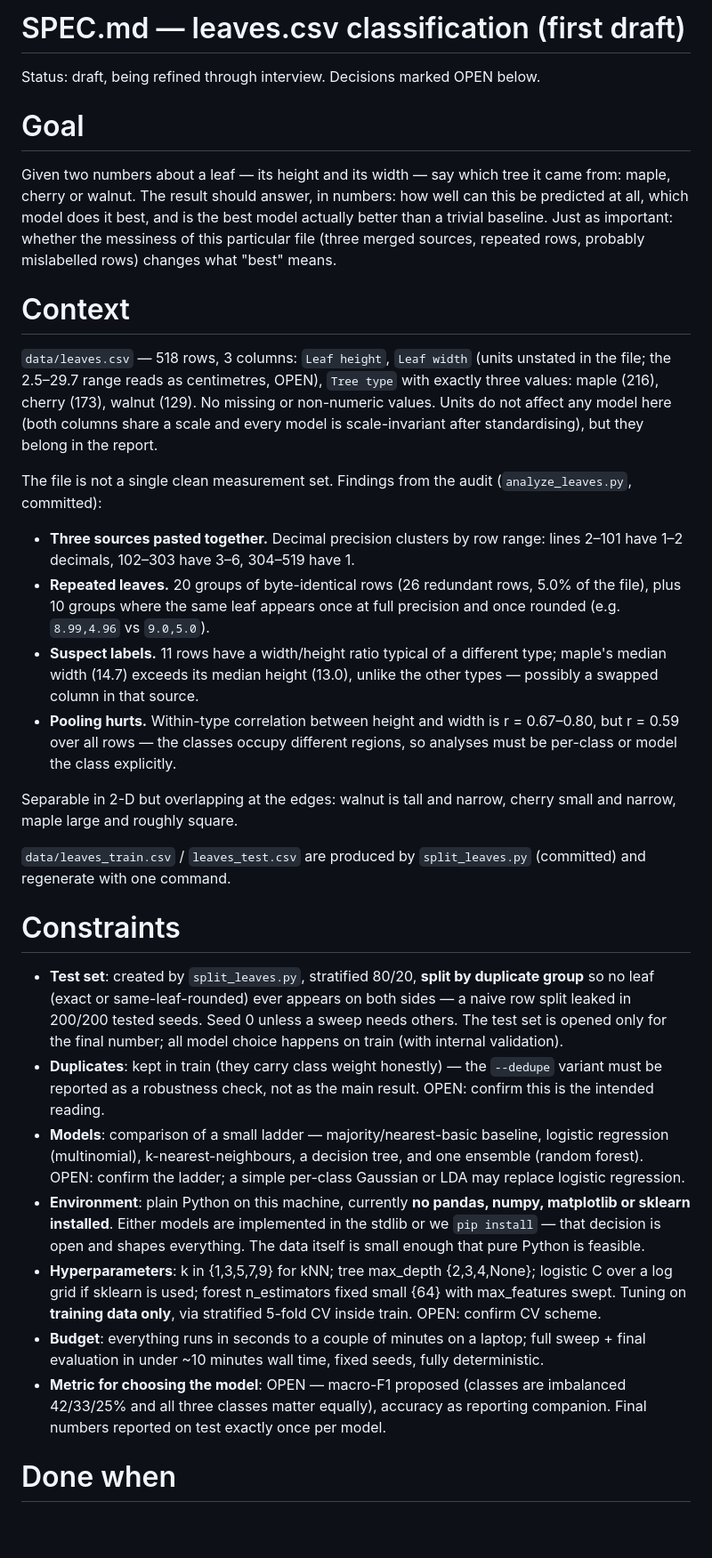
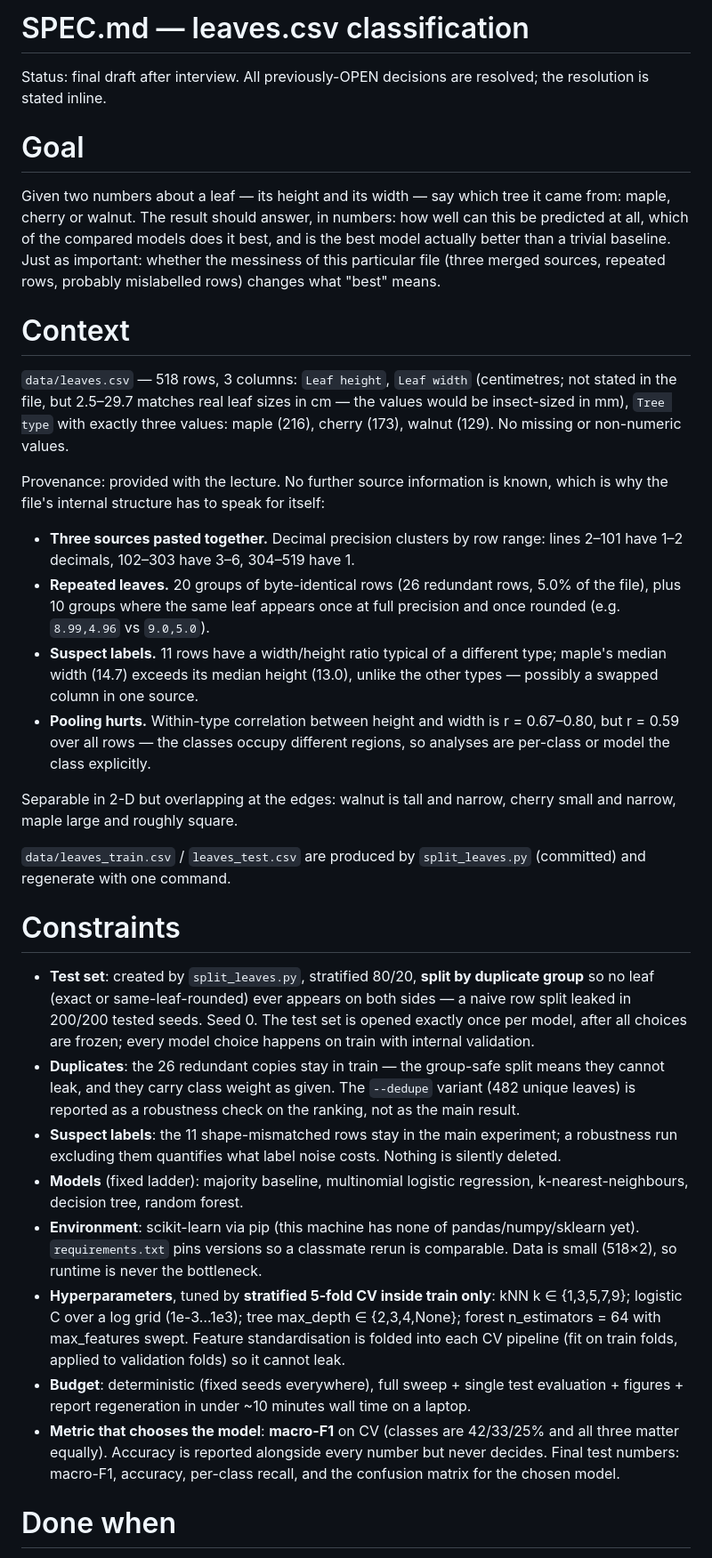
Before and after one commit to 256979/mlr-agent-lab, a Markdown page: SPEC.md, the part around one of its changes. Shown at 89% size. GitHub-like rendering; blank space fills up the shorter version.

Commit message:
Resolve all OPEN decisions in SPEC.md after interview
Interview round settled nine points: pip-install scikit-learn with a pinned
requirements.txt; fixed five-model ladder (baseline, logistic, kNN, tree,
random forest); macro-F1 as the choosing metric with accuracy as companion;
duplicates stay in train with the dedupe variant as robustness check;
stratified 5-fold CV inside train with standardisation folded into the
pipeline; dataset provenance = provided by the lecture; suspect-label rows
stay in the main run with an exclusion run reporting their impact; units read
as centimetres; deliverables extended to fig_scatter/fig_confusion SVGs and
a slides.md deck per the lecture's slides requirement.

No OPEN markers left. Next step is requirements.txt + train.py.

```diff
--- a/SPEC.md
+++ b/SPEC.md
@@ -1,27 +1,27 @@
-# SPEC.md — leaves.csv classification (first draft)
+# SPEC.md — leaves.csv classification
 
-Status: draft, being refined through interview. Decisions marked OPEN below.
+Status: final draft after interview. All previously-OPEN decisions are
+resolved; the resolution is stated inline.
 
 # Goal
 
 Given two numbers about a leaf — its height and its width — say which tree it
 came from: maple, cherry or walnut. The result should answer, in numbers: how
-well can this be predicted at all, which model does it best, and is the best
-model actually better than a trivial baseline. Just as important: whether the
-messiness of this particular file (three merged sources, repeated rows,
-probably mislabelled rows) changes what "best" means.
+well can this be predicted at all, which of the compared models does it best,
+and is the best model actually better than a trivial baseline. Just as
+important: whether the messiness of this particular file (three merged
+sources, repeated rows, probably mislabelled rows) changes what "best" means.
 
 # Context
 
 `data/leaves.csv` — 518 rows, 3 columns: `Leaf height`, `Leaf width`
-(units unstated in the file; the 2.5–29.7 range reads as centimetres, OPEN),
-`Tree type` with exactly three values: maple (216), cherry (173), walnut
-(129). No missing or non-numeric values. Units do not affect any model here
-(both columns share a scale and every model is scale-invariant after
-standardising), but they belong in the report.
+(centimetres; not stated in the file, but 2.5–29.7 matches real leaf sizes in
+cm — the values would be insect-sized in mm), `Tree type` with exactly three
+values: maple (216), cherry (173), walnut (129). No missing or non-numeric
+values.
 
-The file is not a single clean measurement set. Findings from the audit
-(`analyze_leaves.py`, committed):
+Provenance: provided with the lecture. No further source information is
+known, which is why the file's internal structure has to speak for itself:
 
 - **Three sources pasted together.** Decimal precision clusters by row range:
   lines 2–101 have 1–2 decimals, 102–303 have 3–6, 304–519 have 1.
@@ -30,10 +30,10 @@ The file is not a single clean measurement set. Findings from the audit
   precision and once rounded (e.g. `8.99,4.96` vs `9.0,5.0`).
 - **Suspect labels.** 11 rows have a width/height ratio typical of a
   different type; maple's median width (14.7) exceeds its median height
-  (13.0), unlike the other types — possibly a swapped column in that source.
+  (13.0), unlike the other types — possibly a swapped column in one source.
 - **Pooling hurts.** Within-type correlation between height and width is
   r = 0.67–0.80, but r = 0.59 over all rows — the classes occupy different
-  regions, so analyses must be per-class or model the class explicitly.
+  regions, so analyses are per-class or model the class explicitly.
 
 Separable in 2-D but overlapping at the edges: walnut is tall and narrow,
 cherry small and narrow, maple large and roughly square.
@@ -45,30 +45,34 @@ cherry small and narrow, maple large and roughly square.
 
 - **Test set**: created by `split_leaves.py`, stratified 80/20, **split by
   duplicate group** so no leaf (exact or same-leaf-rounded) ever appears on
-  both sides — a naive row split leaked in 200/200 tested seeds. Seed 0
-  unless a sweep needs others. The test set is opened only for the final
-  number; all model choice happens on train (with internal validation).
-- **Duplicates**: kept in train (they carry class weight honestly) — the
-  `--dedupe` variant must be reported as a robustness check, not as the main
-  result. OPEN: confirm this is the intended reading.
-- **Models**: comparison of a small ladder — majority/nearest-basic baseline,
-  logistic regression (multinomial), k-nearest-neighbours, a decision tree,
-  and one ensemble (random forest). OPEN: confirm the ladder; a simple
-  per-class Gaussian or LDA may replace logistic regression.
-- **Environment**: plain Python on this machine, currently **no pandas,
-  numpy, matplotlib or sklearn installed**. Either models are implemented in
-  the stdlib or we `pip install` — that decision is open and shapes
-  everything. The data itself is small enough that pure Python is feasible.
-- **Hyperparameters**: k in {1,3,5,7,9} for kNN; tree max_depth {2,3,4,None};
-  logistic C over a log grid if sklearn is used; forest n_estimators fixed
-  small {64} with max_features swept. Tuning on **training data only**, via
-  stratified 5-fold CV inside train. OPEN: confirm CV scheme.
-- **Budget**: everything runs in seconds to a couple of minutes on a laptop;
-  full sweep + final evaluation in under ~10 minutes wall time, fixed seeds,
-  fully deterministic.
-- **Metric for choosing the model**: OPEN — macro-F1 proposed (classes are
-  imbalanced 42/33/25% and all three classes matter equally), accuracy as
-  reporting companion. Final numbers reported on test exactly once per model.
+  both sides — a naive row split leaked in 200/200 tested seeds. Seed 0. The
+  test set is opened exactly once per model, after all choices are frozen;
+  every model choice happens on train with internal validation.
+- **Duplicates**: the 26 redundant copies stay in train — the group-safe
+  split means they cannot leak, and they carry class weight as given. The
+  `--dedupe` variant (482 unique leaves) is reported as a robustness check on
+  the ranking, not as the main result.
+- **Suspect labels**: the 11 shape-mismatched rows stay in the main
+  experiment; a robustness run excluding them quantifies what label noise
+  costs. Nothing is silently deleted.
+- **Models** (fixed ladder): majority baseline, multinomial logistic
+  regression, k-nearest-neighbours, decision tree, random forest.
+- **Environment**: scikit-learn via pip (this machine has none of
+  pandas/numpy/sklearn yet). `requirements.txt` pins versions so a classmate
+  rerun is comparable. Data is small (518×2), so runtime is never the
+  bottleneck.
+- **Hyperparameters**, tuned by **stratified 5-fold CV inside train only**:
+  kNN k ∈ {1,3,5,7,9}; logistic C over a log grid (1e-3…1e3); tree
+  max_depth ∈ {2,3,4,None}; forest n_estimators = 64 with max_features swept.
+  Feature standardisation is folded into each CV pipeline (fit on train
+  folds, applied to validation folds) so it cannot leak.
+- **Budget**: deterministic (fixed seeds everywhere), full sweep + single
+  test evaluation + figures + report regeneration in under ~10 minutes wall
+  time on a laptop.
+- **Metric that chooses the model**: **macro-F1** on CV (classes are
+  42/33/25% and all three matter equally). Accuracy is reported alongside
+  every number but never decides. Final test numbers: macro-F1, accuracy,
+  per-class recall, and the confusion matrix for the chosen model.
 
 # Done when
 
```
Also changed, not shown: other parts of SPEC.md (+24 -18 lines).
